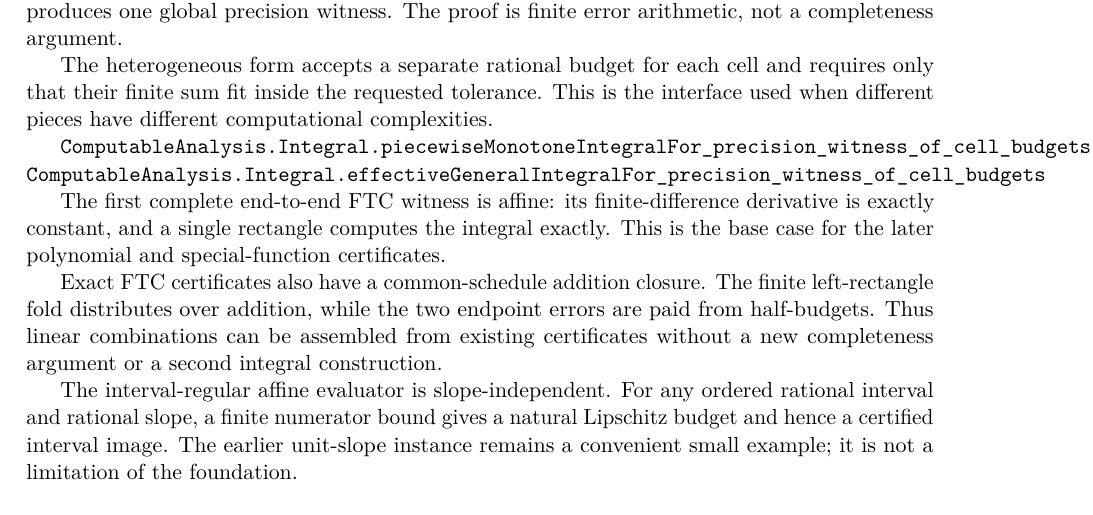
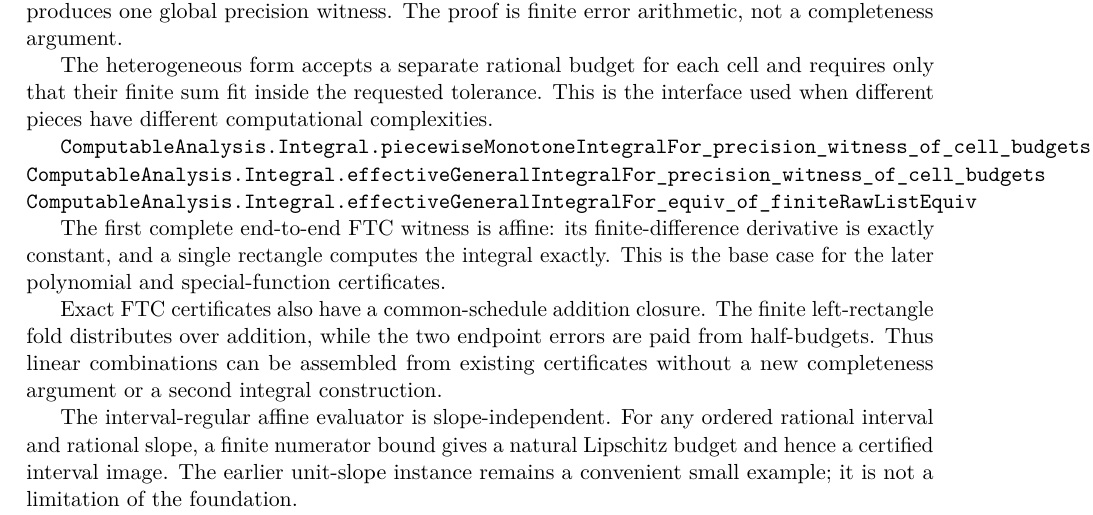
Before and after one commit to liuyao12/computable-analysis, a LaTeX thesis (blueprint/src/web.tex, which reads blueprint/src/06-effective-calculus.tex): part of page 64 of 114 before the commit and part of page 64 of 115 after it, cut so that both start at the same text. Compiled offline with pdfLaTeX.

Commit message:
Add finite evaluator representation bridge

```diff
--- a/blueprint/src/06-effective-calculus.tex
+++ b/blueprint/src/06-effective-calculus.tex
@@ -84,6 +84,7 @@ complexities.
 
 \lean{ComputableAnalysis.Integral.piecewiseMonotoneIntegralFor_precision_witness_of_cell_budgets}
 \lean{ComputableAnalysis.Integral.effectiveGeneralIntegralFor_precision_witness_of_cell_budgets}
+\lean{ComputableAnalysis.Integral.effectiveGeneralIntegralFor_equiv_of_finiteRawListEquiv}
 \leanok
 
 The first complete end-to-end FTC witness is affine: its finite-difference
```
Also changed, not shown: 3 other files.
